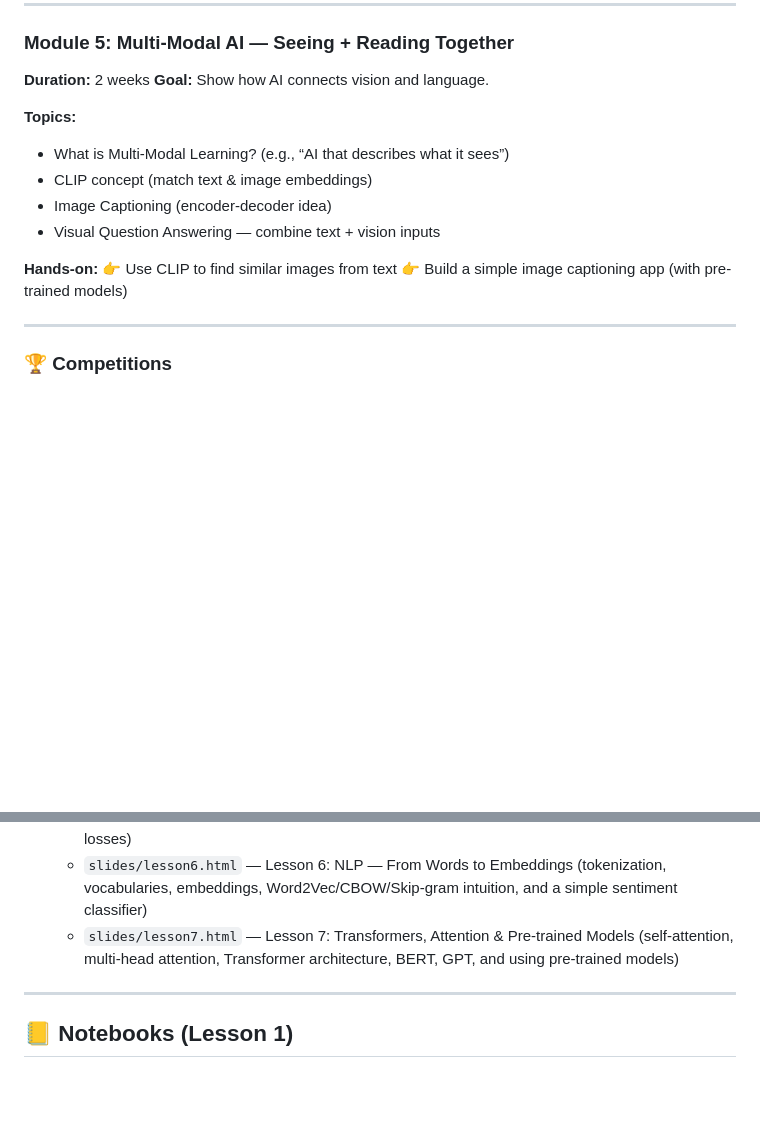
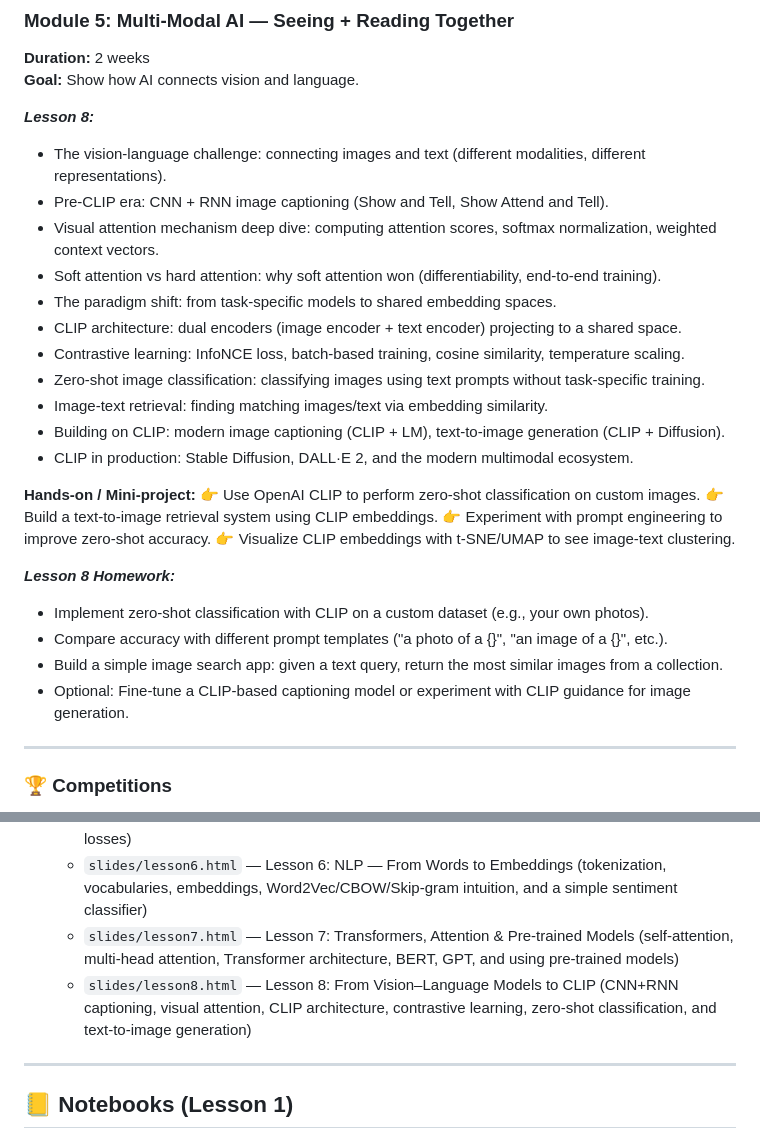
Before and after one commit to agasy18/pa-academy-ai-2025, a Markdown page: README.md, 2 parts joined by grey strips. Drawn GitHub-style; blank space fills up the shorter version.

Commit message:
Update README with Lesson 8 content on Multi-Modal AI: Added detailed topics covering the vision-language challenge, CLIP architecture, and hands-on mini-projects. Included homework tasks for zero-shot classification and image search app development to enhance practical learning experiences.

```diff
--- a/README.md
+++ b/README.md
@@ -152,16 +152,30 @@ Additional resources (used in Lesson 3 slides):
 **Duration:** 2 weeks
 **Goal:** Show how AI connects vision and language.
 
-**Topics:**
+***Lesson 8:***
+* The vision-language challenge: connecting images and text (different modalities, different representations).
+* Pre-CLIP era: CNN + RNN image captioning (Show and Tell, Show Attend and Tell).
+* Visual attention mechanism deep dive: computing attention scores, softmax normalization, weighted context vectors.
+* Soft attention vs hard attention: why soft attention won (differentiability, end-to-end training).
+* The paradigm shift: from task-specific models to shared embedding spaces.
+* CLIP architecture: dual encoders (image encoder + text encoder) projecting to a shared space.
+* Contrastive learning: InfoNCE loss, batch-based training, cosine similarity, temperature scaling.
+* Zero-shot image classification: classifying images using text prompts without task-specific training.
+* Image-text retrieval: finding matching images/text via embedding similarity.
+* Building on CLIP: modern image captioning (CLIP + LM), text-to-image generation (CLIP + Diffusion).
+* CLIP in production: Stable Diffusion, DALL·E 2, and the modern multimodal ecosystem.
 
-* What is Multi-Modal Learning? (e.g., “AI that describes what it sees”)
-* CLIP concept (match text & image embeddings)
-* Image Captioning (encoder-decoder idea)
-* Visual Question Answering — combine text + vision inputs
+**Hands-on / Mini-project:**
+👉 Use OpenAI CLIP to perform zero-shot classification on custom images.
+👉 Build a text-to-image retrieval system using CLIP embeddings.
+👉 Experiment with prompt engineering to improve zero-shot accuracy.
+👉 Visualize CLIP embeddings with t-SNE/UMAP to see image-text clustering.
 
-**Hands-on:**
-👉 Use CLIP to find similar images from text
-👉 Build a simple image captioning app (with pre-trained models)
+***Lesson 8 Homework:***
+* Implement zero-shot classification with CLIP on a custom dataset (e.g., your own photos).
+* Compare accuracy with different prompt templates ("a photo of a {}", "an image of a {}", etc.).
+* Build a simple image search app: given a text query, return the most similar images from a collection.
+* Optional: Fine-tune a CLIP-based captioning model or experiment with CLIP guidance for image generation.
 
 ---
 
@@ -209,6 +223,7 @@ Additional resources (used in Lesson 3 slides):
   - `slides/lesson5.html` — Lesson 5: Variational Autoencoders & Latent PCA (convolutional VAE for faces, β-ELBO loss, KL divergence, latent PCA controls, and perceptual vs MSE reconstruction losses)
   - `slides/lesson6.html` — Lesson 6: NLP — From Words to Embeddings (tokenization, vocabularies, embeddings, Word2Vec/CBOW/Skip-gram intuition, and a simple sentiment classifier)
   - `slides/lesson7.html` — Lesson 7: Transformers, Attention & Pre-trained Models (self-attention, multi-head attention, Transformer architecture, BERT, GPT, and using pre-trained models)
+  - `slides/lesson8.html` — Lesson 8: From Vision–Language Models to CLIP (CNN+RNN captioning, visual attention, CLIP architecture, contrastive learning, zero-shot classification, and text-to-image generation)
 
 ---
 
```
